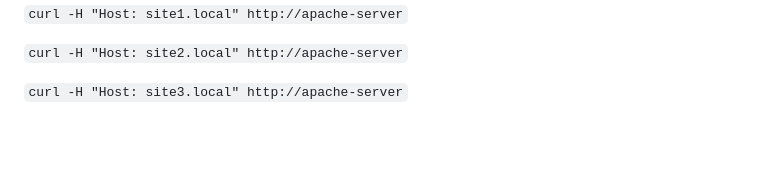
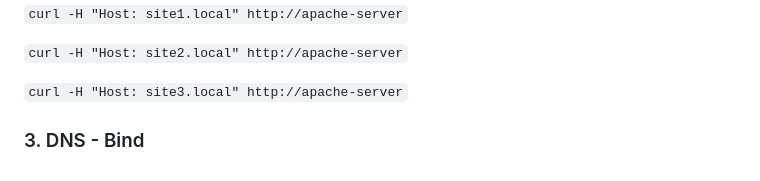
Before and after one commit to Obed-Alejandro-Loera-Quiroz/Proyecto-Final-Redes, a Markdown page: README.md, the part around the change. Rendered like a GitHub page; blank space fills up the shorter version.

```diff
--- a/README.md
+++ b/README.md
@@ -109,3 +109,5 @@ Al poner este comando ya solo es necesario poner los siguientes comandos que nos
 `curl -H "Host: site2.local" http://apache-server`
 
 `curl -H "Host: site3.local" http://apache-server`
+
+### 3. DNS - Bind
```
